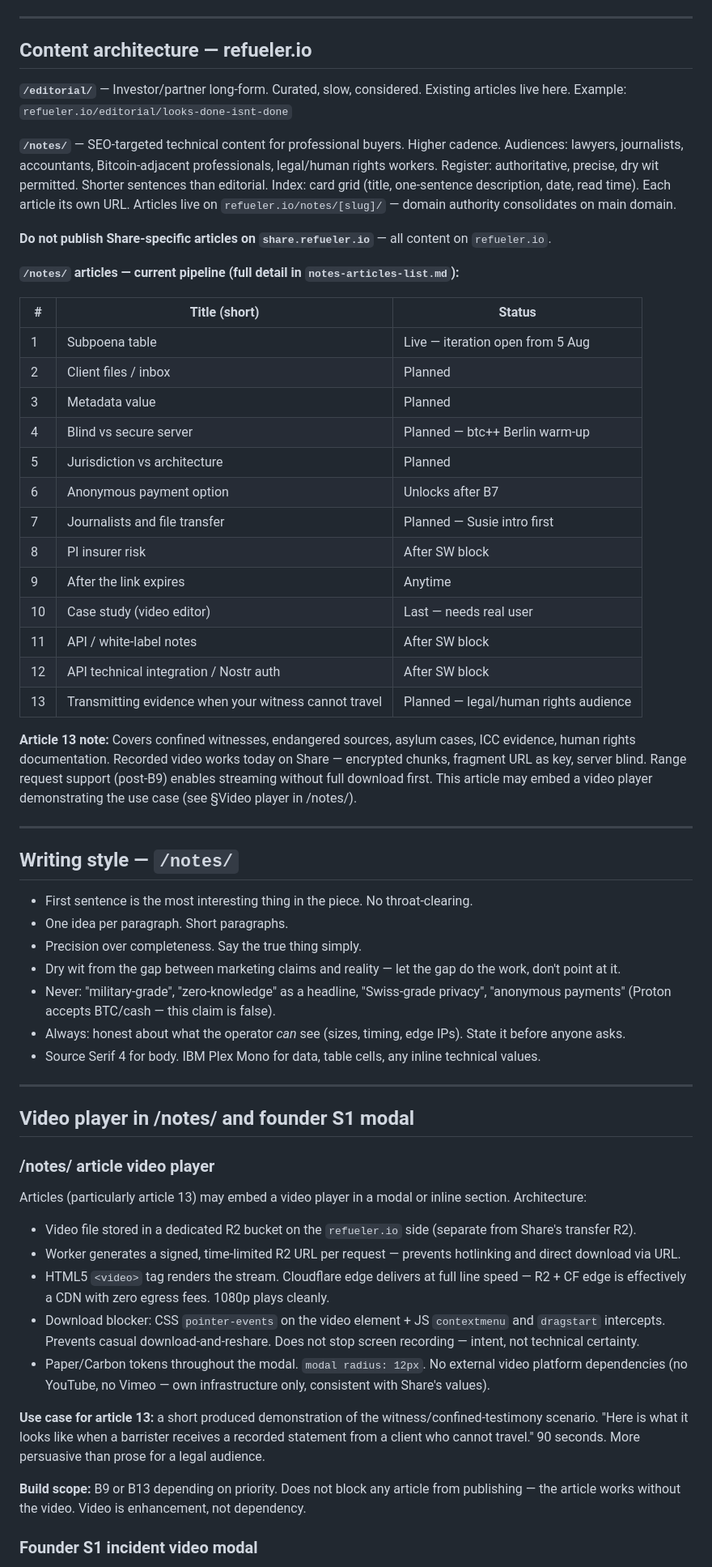
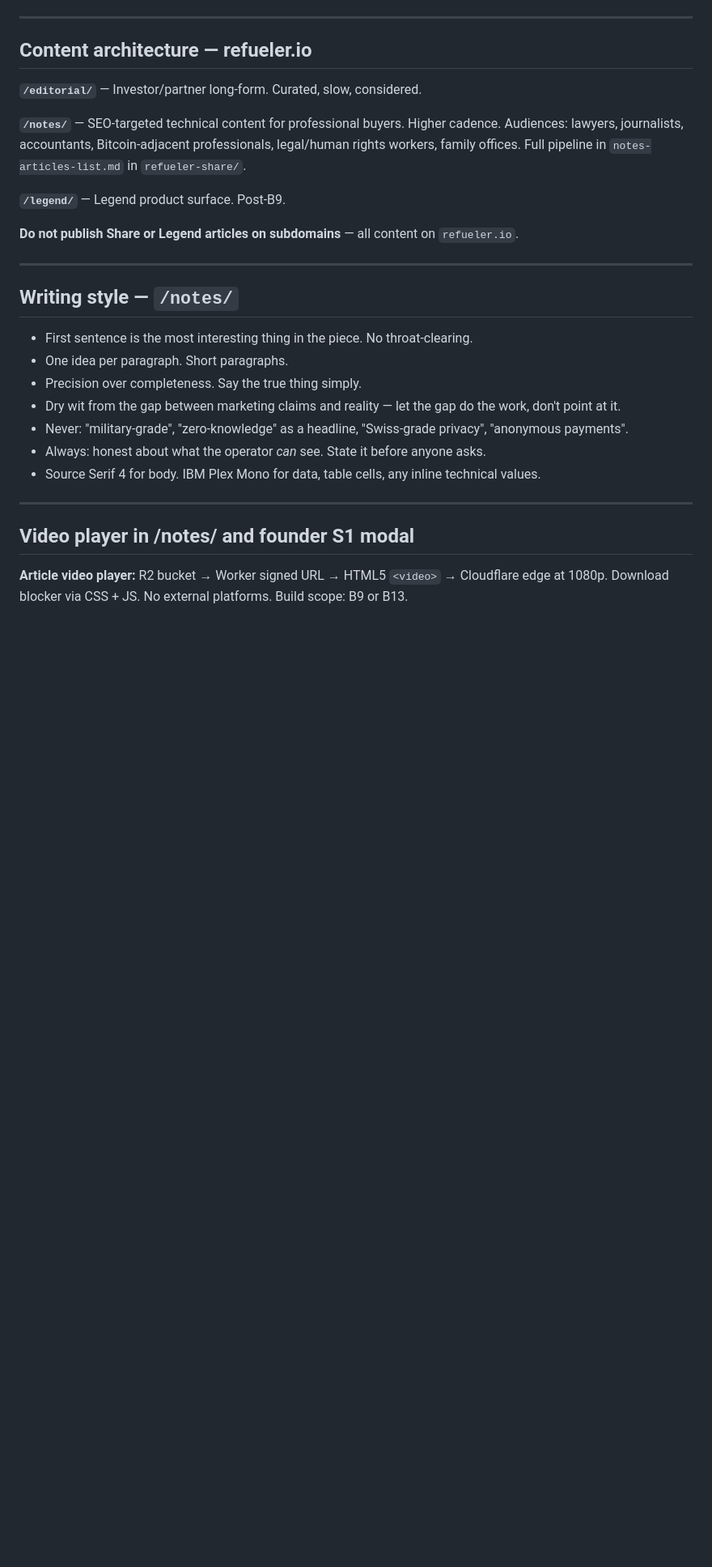
Before and after one commit to rajesh-taylor/refueler-io, a Markdown page: docs/REFUELER-BRIDGE.md, the part around one of its changes. Shown at 81% size. GitHub-like rendering; blank space fills up the shorter version.

```diff
--- a/docs/REFUELER-BRIDGE.md
+++ b/docs/REFUELER-BRIDGE.md
@@ -86,36 +148,15 @@ All Refueler surfaces share these tokens. Divergences are bugs.
 
 ## Content architecture — refueler.io
 
-**`/editorial/`** — Investor/partner long-form. Curated, slow, considered. Existing articles live here.
-Example: `refueler.io/editorial/looks-done-isnt-done`
+**`/editorial/`** — Investor/partner long-form. Curated, slow, considered.
 
 **`/notes/`** — SEO-targeted technical content for professional buyers. Higher cadence.
-Audiences: lawyers, journalists, accountants, Bitcoin-adjacent professionals, legal/human rights workers.
-Register: authoritative, precise, dry wit permitted. Shorter sentences than editorial.
-Index: card grid (title, one-sentence description, date, read time). Each article its own URL.
-Articles live on `refueler.io/notes/[slug]/` — domain authority consolidates on main domain.
+Audiences: lawyers, journalists, accountants, Bitcoin-adjacent professionals, legal/human rights workers, family offices.
+Full pipeline in `notes-articles-list.md` in `refueler-share/`.
 
-**Do not publish Share-specific articles on `share.refueler.io`** — all content on `refueler.io`.
+**`/legend/`** — Legend product surface. Post-B9.
 
-**`/notes/` articles — current pipeline (full detail in `notes-articles-list.md`):**
-
-| # | Title (short) | Status |
-|---|--------------|--------|
-| 1 | Subpoena table | Live — iteration open from 5 Aug |
-| 2 | Client files / inbox | Planned |
-| 3 | Metadata value | Planned |
-| 4 | Blind vs secure server | Planned — btc++ Berlin warm-up |
-| 5 | Jurisdiction vs architecture | Planned |
-| 6 | Anonymous payment option | Unlocks after B7 |
-| 7 | Journalists and file transfer | Planned — Susie intro first |
-| 8 | PI insurer risk | After SW block |
-| 9 | After the link expires | Anytime |
-| 10 | Case study (video editor) | Last — needs real user |
-| 11 | API / white-label notes | After SW block |
-| 12 | API technical integration / Nostr auth | After SW block |
-| 13 | Transmitting evidence when your witness cannot travel | Planned — legal/human rights audience |
-
-**Article 13 note:** Covers confined witnesses, endangered sources, asylum cases, ICC evidence, human rights documentation. Recorded video works today on Share — encrypted chunks, fragment URL as key, server blind. Range request support (post-B9) enables streaming without full download first. This article may embed a video player demonstrating the use case (see §Video player in /notes/).
+**Do not publish Share or Legend articles on subdomains** — all content on `refueler.io`.
 
 ---
 
@@ -125,28 +166,14 @@ Articles live on `refueler.io/notes/[slug]/` — domain authority consolidates o
 - One idea per paragraph. Short paragraphs.
 - Precision over completeness. Say the true thing simply.
 - Dry wit from the gap between marketing claims and reality — let the gap do the work, don't point at it.
-- Never: "military-grade", "zero-knowledge" as a headline, "Swiss-grade privacy", "anonymous payments" (Proton accepts BTC/cash — this claim is false).
-- Always: honest about what the operator *can* see (sizes, timing, edge IPs). State it before anyone asks.
+- Never: "military-grade", "zero-knowledge" as a headline, "Swiss-grade privacy", "anonymous payments".
+- Always: honest about what the operator *can* see. State it before anyone asks.
 - Source Serif 4 for body. IBM Plex Mono for data, table cells, any inline technical values.
 
 ---
 
 ## Video player in /notes/ and founder S1 modal
 
-### /notes/ article video player
+**Article video player:** R2 bucket → Worker signed URL → HTML5 `<video>` → Cloudflare edge at 1080p.
+Download blocker via CSS + JS. No external platforms. Build scope: B9 or B13.
 
-Articles (particularly article 13) may embed a video player in a modal or inline section.
-Architecture:
-
-- Video file stored in a dedicated R2 bucket on the `refueler.io` side (separate from Share's transfer R2).
-- Worker generates a signed, time-limited R2 URL per request — prevents hotlinking and direct download via URL.
-- HTML5 `<video>` tag renders the stream. Cloudflare edge delivers at full line speed — R2 + CF edge is effectively a CDN with zero egress fees. 1080p plays cleanly.
-- Download blocker: CSS `pointer-events` on the video element + JS `contextmenu` and `dragstart` intercepts. Prevents casual download-and-reshare. Does not stop screen recording — intent, not technical certainty.
-- Paper/Carbon tokens throughout the modal. `modal radius: 12px`. No external video platform dependencies (no YouTube, no Vimeo — own infrastructure only, consistent with Share's values).
-
-**Use case for article 13:** a short produced demonstration of the witness/confined-testimony scenario. "Here is what it looks like when a barrister receives a recorded statement from a client who cannot travel." 90 seconds. More persuasive than prose for a legal audience.
-
-**Build scope:** B9 or B13 depending on priority. Does not block any article from publishing — the article works without the video. Video is enhancement, not dependency.
-
-### Founder S1 incident video modal
-
```
Also changed, not shown: other parts of docs/REFUELER-BRIDGE.md (+78 -28 lines).
